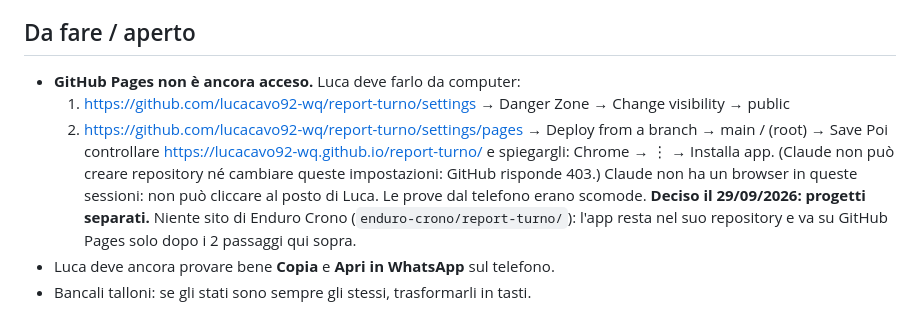
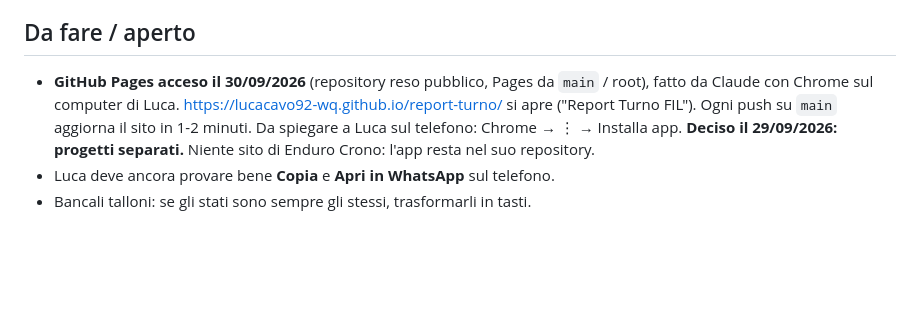
Before and after one commit to lucacavo92-wq/report-turno, a Markdown page: CLAUDE.md, the part around the change. Drawn GitHub-style; blank space fills up the shorter version.

Commit message:
CLAUDE.md: GitHub Pages acceso
Co-Authored-By: Claude Opus 5.5 <noreply@anthropic.com>
Claude-Session: https://claude.ai/code/session_0133h3WuwQysMjz8fZjmphMS

```diff
--- a/CLAUDE.md
+++ b/CLAUDE.md
@@ -69,13 +69,9 @@ sottile in alto, titoli dei gruppi blu in maiuscolo. Logo `logo.svg` ridisegnato
 nero con "L", lettere bianche strette. Il sito FIL è bloccato dalla rete di questo ambiente.
 
 ## Da fare / aperto
-- **GitHub Pages non è ancora acceso.** Luca deve farlo da computer:
-  1. https://github.com/lucacavo92-wq/report-turno/settings → Danger Zone → Change visibility → public
-  2. https://github.com/lucacavo92-wq/report-turno/settings/pages → Deploy from a branch → main / (root) → Save
-  Poi controllare https://lucacavo92-wq.github.io/report-turno/ e spiegargli: Chrome → ⋮ → Installa app.
-  (Claude non può creare repository né cambiare queste impostazioni: GitHub risponde 403.)
-  Claude non ha un browser in queste sessioni: non può cliccare al posto di Luca. Le prove dal telefono erano scomode.
-  **Deciso il 29/09/2026: progetti separati.** Niente sito di Enduro Crono (`enduro-crono/report-turno/`): l'app resta
-  nel suo repository e va su GitHub Pages solo dopo i 2 passaggi qui sopra.
+- **GitHub Pages acceso il 30/09/2026** (repository reso pubblico, Pages da `main` / root), fatto da Claude con Chrome
+  sul computer di Luca. https://lucacavo92-wq.github.io/report-turno/ si apre ("Report Turno FIL"). Ogni push su `main`
+  aggiorna il sito in 1-2 minuti. Da spiegare a Luca sul telefono: Chrome → ⋮ → Installa app.
+  **Deciso il 29/09/2026: progetti separati.** Niente sito di Enduro Crono: l'app resta nel suo repository.
 - Luca deve ancora provare bene **Copia** e **Apri in WhatsApp** sul telefono.
 - Bancali talloni: se gli stati sono sempre gli stessi, trasformarli in tasti.
```
